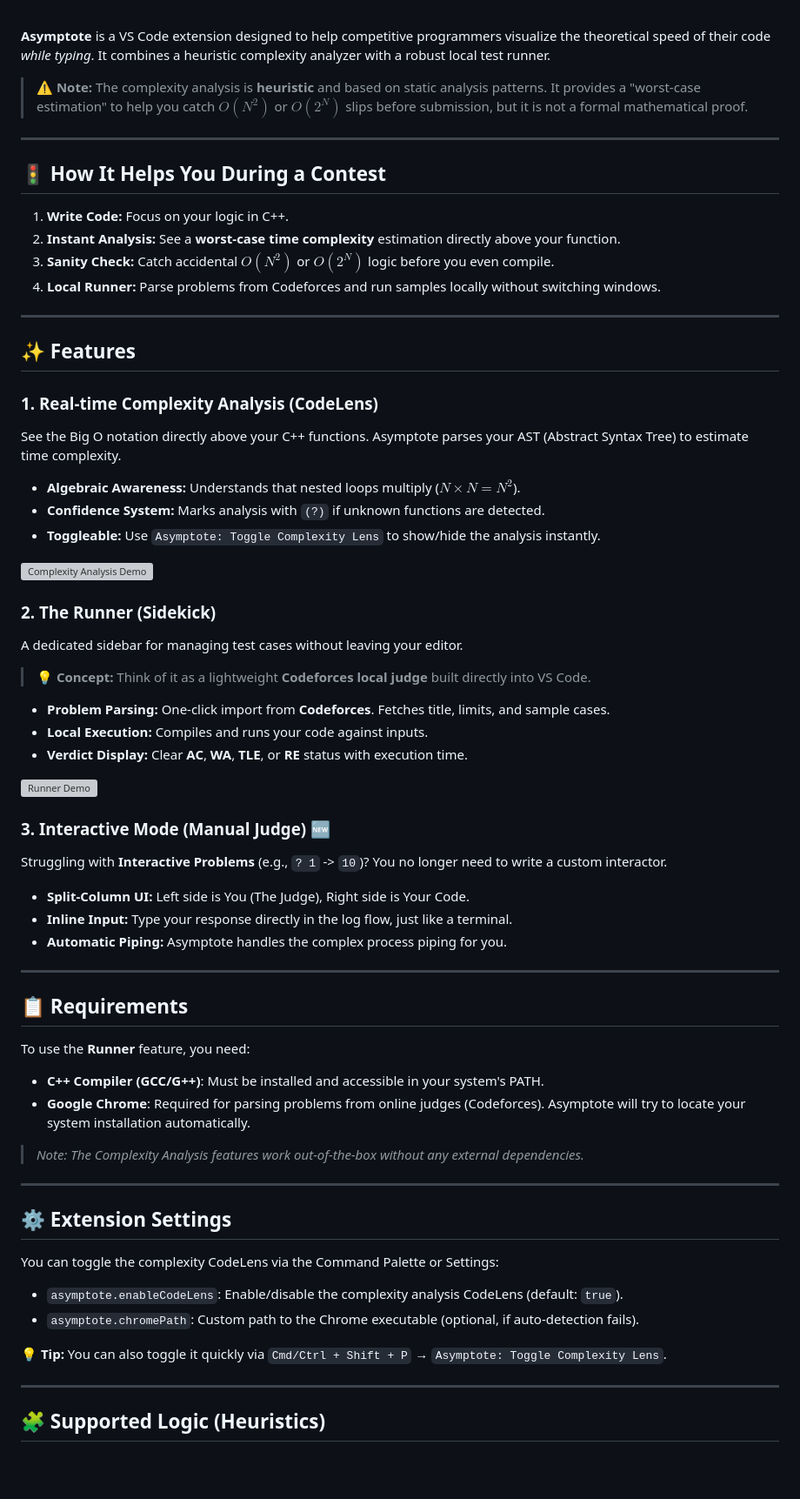
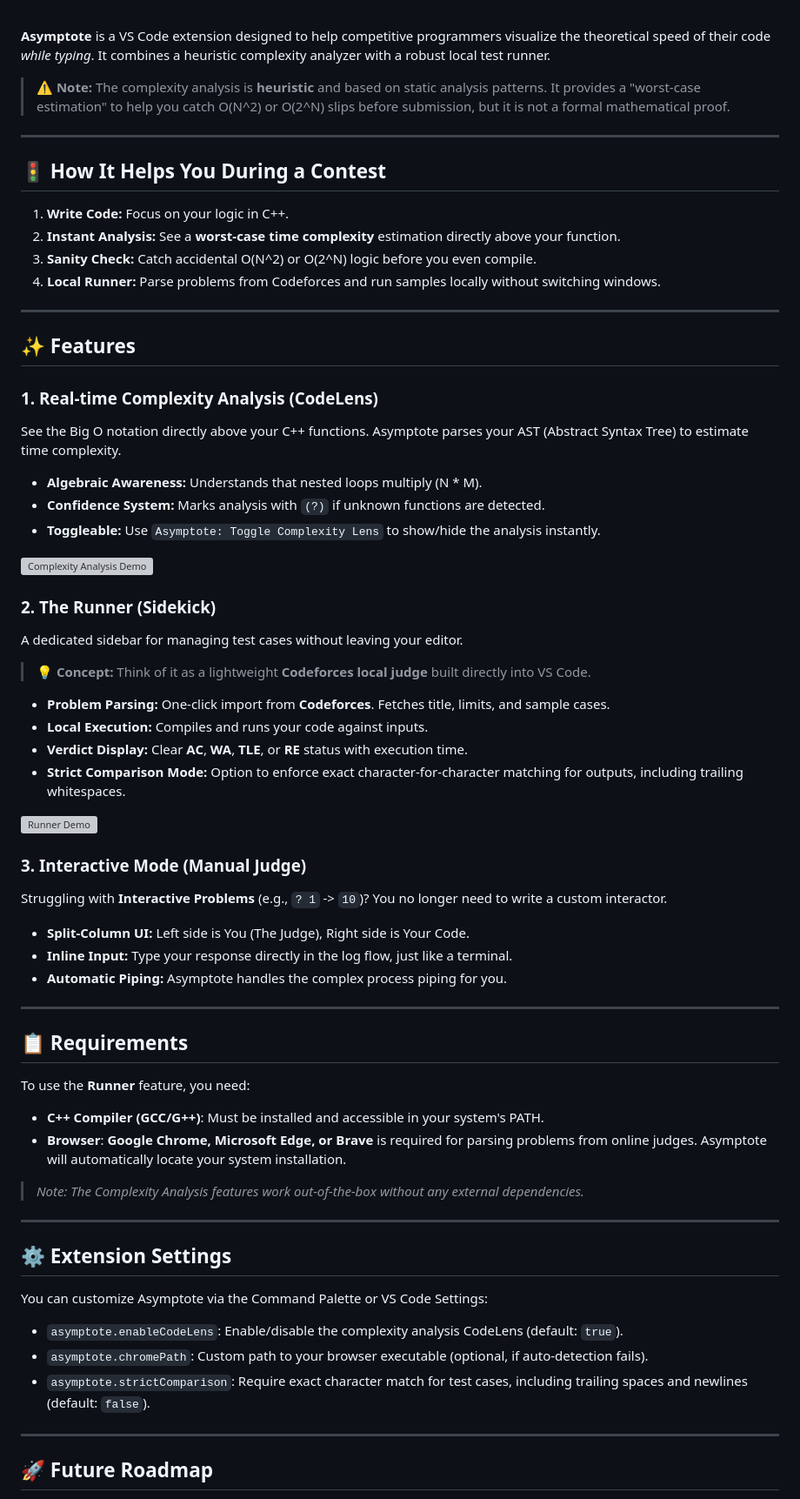
Before and after one commit to rayhuang2006/asymptote, a Markdown page: README.md, the part around one of its changes. Shown at 87% size. Drawn GitHub-style; blank space fills up the shorter version; grey boxes are pictures that could not be loaded.

```diff
--- a/README.md
+++ b/README.md
@@ -12,7 +13,7 @@
 
 **Asymptote** is a VS Code extension designed to help competitive programmers visualize the theoretical speed of their code *while typing*. It combines a heuristic complexity analyzer with a robust local test runner.
 
-> **⚠️ Note:** The complexity analysis is **heuristic** and based on static analysis patterns. It provides a "worst-case estimation" to help you catch $O(N^2)$ or $O(2^N)$ slips before submission, but it is not a formal mathematical proof.
+> **⚠️ Note:** The complexity analysis is **heuristic** and based on static analysis patterns. It provides a "worst-case estimation" to help you catch O(N^2) or O(2^N) slips before submission, but it is not a formal mathematical proof.
 
 ---
 
@@ -20,7 +21,7 @@
 
 1.  **Write Code:** Focus on your logic in C++.
 2.  **Instant Analysis:** See a **worst-case time complexity** estimation directly above your function.
-3.  **Sanity Check:** Catch accidental $O(N^2)$ or $O(2^N)$ logic before you even compile.
+3.  **Sanity Check:** Catch accidental O(N^2) or O(2^N) logic before you even compile.
 4.  **Local Runner:** Parse problems from Codeforces and run samples locally without switching windows.
 
 ---
@@ -30,7 +31,7 @@
 ### 1. Real-time Complexity Analysis (CodeLens)
 See the Big O notation directly above your C++ functions. Asymptote parses your AST (Abstract Syntax Tree) to estimate time complexity.
 
-* **Algebraic Awareness:** Understands that nested loops multiply ($N \times N = N^2$).
+* **Algebraic Awareness:** Understands that nested loops multiply (N * M).
 * **Confidence System:** Marks analysis with `(?)` if unknown functions are detected.
 * **Toggleable:** Use `Asymptote: Toggle Complexity Lens` to show/hide the analysis instantly.
 
@@ -44,10 +45,11 @@ A dedicated sidebar for managing test cases without leaving your editor.
 * **Problem Parsing:** One-click import from **Codeforces**. Fetches title, limits, and sample cases.
 * **Local Execution:** Compiles and runs your code against inputs.
 * **Verdict Display:** Clear **AC**, **WA**, **TLE**, or **RE** status with execution time.
+* **Strict Comparison Mode:** Option to enforce exact character-for-character matching for outputs, including trailing whitespaces.
 
 ![Runner Demo](images/demo2.gif)
 
-### 3. Interactive Mode (Manual Judge) 🆕
+### 3. Interactive Mode (Manual Judge)
 Struggling with **Interactive Problems** (e.g., `? 1` -> `10`)? You no longer need to write a custom interactor.
 
 * **Split-Column UI:** Left side is You (The Judge), Right side is Your Code.
@@ -61,7 +63,7 @@ Struggling with **Interactive Problems** (e.g., `? 1` -> `10`)? You no longer ne
 To use the **Runner** feature, you need:
 
 * **C++ Compiler (GCC/G++)**: Must be installed and accessible in your system's PATH.
-* **Google Chrome**: Required for parsing problems from online judges (Codeforces). Asymptote will try to locate your system installation automatically.
+* **Browser**: **Google Chrome, Microsoft Edge, or Brave** is required for parsing problems from online judges. Asymptote will automatically locate your system installation.
 
 > *Note: The Complexity Analysis features work out-of-the-box without any external dependencies.*
 
@@ -69,14 +71,13 @@ To use the **Runner** feature, you need:
 
 ## ⚙️ Extension Settings
 
-You can toggle the complexity CodeLens via the Command Palette or Settings:
+You can customize Asymptote via the Command Palette or VS Code Settings:
 
 * `asymptote.enableCodeLens`: Enable/disable the complexity analysis CodeLens (default: `true`).
-* `asymptote.chromePath`: Custom path to the Chrome executable (optional, if auto-detection fails).
-
-💡 **Tip:** You can also toggle it quickly via `Cmd/Ctrl + Shift + P` → `Asymptote: Toggle Complexity Lens`.
+* `asymptote.chromePath`: Custom path to your browser executable (optional, if auto-detection fails).
+* `asymptote.strictComparison`: Require exact character match for test cases, including trailing spaces and newlines (default: `false`).
 
 ---
 
-## 🧩 Supported Logic (Heuristics)
+## 🚀 Future Roadmap
 
```
Also changed, not shown: other parts of README.md (+11 -38 lines).
